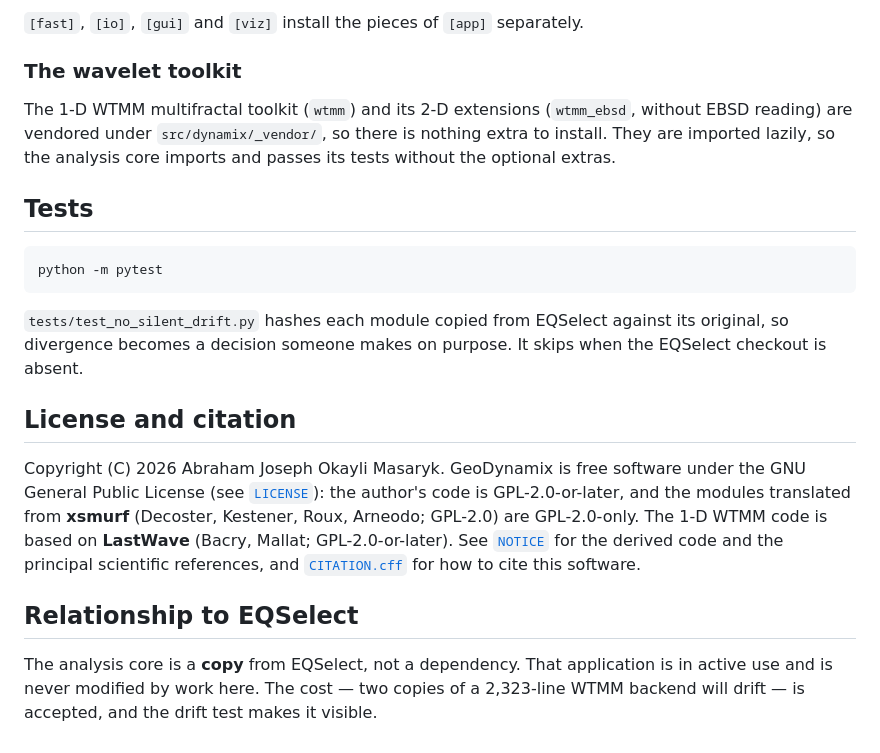
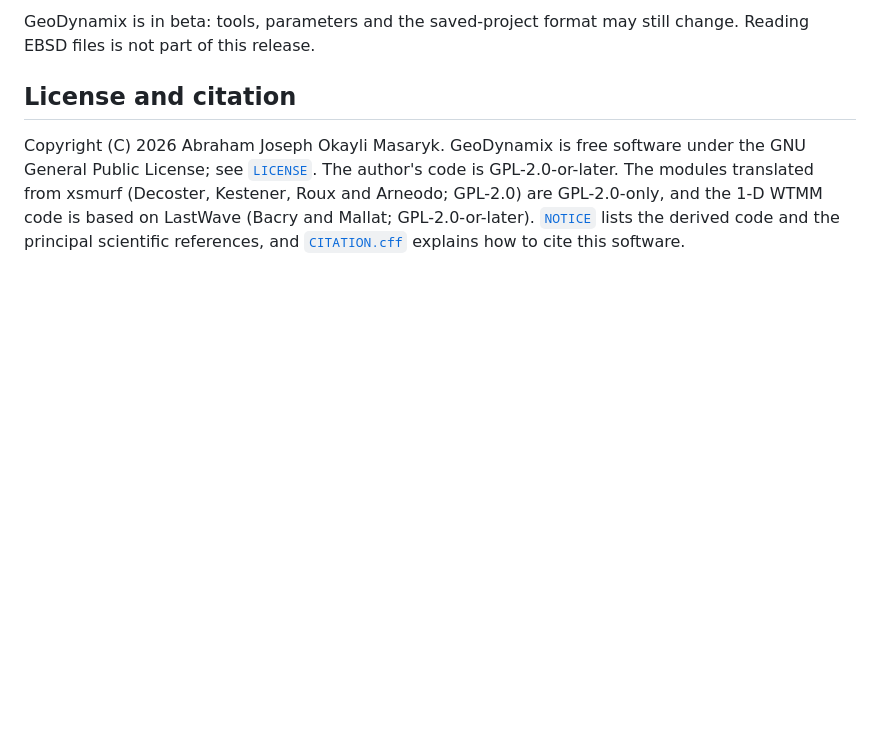
Before and after one commit to MarioKartUltra/GeoDynamX, a Markdown page: README.md, the part around one of its changes. Drawn GitHub-style; blank space fills up the shorter version.

````diff
--- a/README.md
+++ b/README.md
@@ -87,32 +62,11 @@ pip install -e ".[app]"    # + the desktop app: Qt, pyqtgraph, pyvista, rasterio
-`[fast]`, `[io]`, `[gui]` and `[viz]` install the pieces of `[app]` separately.
-
-### The wavelet toolkit
-
-The 1-D WTMM multifractal toolkit (`wtmm`) and its 2-D extensions (`wtmm_ebsd`, without EBSD
-reading) are vendored under `src/dynamix/_vendor/`, so there is nothing extra to install. They are
-imported lazily, so the analysis core imports and passes its tests without the optional extras.
-
-## Tests
-
-```bash
-python -m pytest
-```
-
-`tests/test_no_silent_drift.py` hashes each module copied from EQSelect against its original, so
-divergence becomes a decision someone makes on purpose. It skips when the EQSelect checkout is
-absent.
+GeoDynamix is in beta: tools, parameters and the saved-project format may still change. Reading
+EBSD files is not part of this release.
 
 ## License and citation
 
 Copyright (C) 2026 Abraham Joseph Okayli Masaryk. GeoDynamix is free software under the GNU
-General Public License (see [`LICENSE`](LICENSE)): the author's code is GPL-2.0-or-later, and the
-modules translated from **xsmurf** (Decoster, Kestener, Roux, Arneodo; GPL-2.0) are GPL-2.0-only.
-The 1-D WTMM code is based on **LastWave** (Bacry, Mallat; GPL-2.0-or-later). See
-[`NOTICE`](NOTICE) for the derived code and the principal scientific references, and
-[`CITATION.cff`](CITATION.cff) for how to cite this software.
-
-## Relationship to EQSelect
-
-The analysis core is a **copy** from EQSelect, not a dependency. That application is in active use
-and is never modified by work here. The cost — two copies of a 2,323-line WTMM backend will drift —
-is accepted, and the drift test makes it visible.
+General Public License; see [`LICENSE`](LICENSE). The author's code is GPL-2.0-or-later. The
+modules translated from xsmurf (Decoster, Kestener, Roux and Arneodo; GPL-2.0) are GPL-2.0-only,
+and the 1-D WTMM code is based on LastWave (Bacry and Mallat; GPL-2.0-or-later).
+[`NOTICE`](NOTICE) lists the derived code and the principal scientific references, and
+[`CITATION.cff`](CITATION.cff) explains how to cite this software.
````
Also changed, not shown: other parts of README.md (+47 -72 lines).
